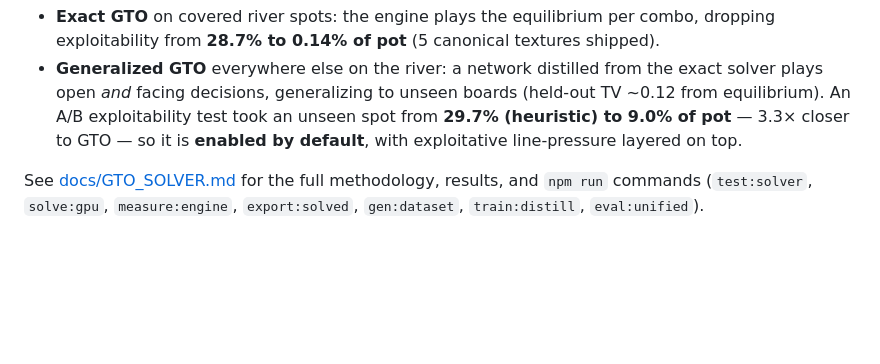
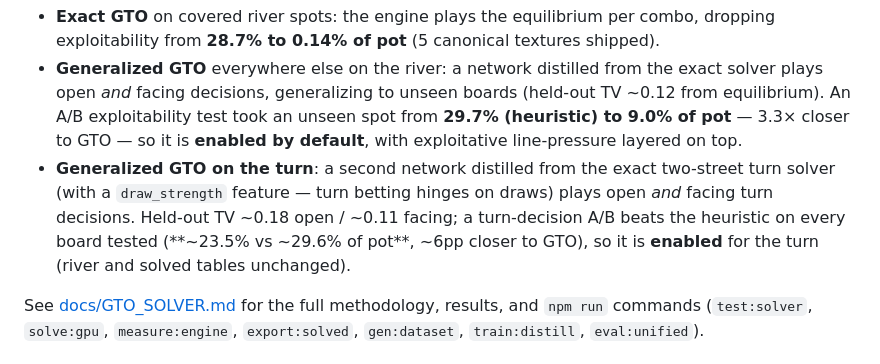
Before and after one commit to waple0820/texas-gto-lab, a Markdown page: README.md, the part around the change. Drawn GitHub-style; blank space fills up the shorter version.

Commit message:
docs: record turn GTO distillation now live (A/B ~6pp closer to GTO)
Co-Authored-By: Claude Opus 4.8 (1M context) <noreply@anthropic.com>

```diff
--- a/README.md
+++ b/README.md
@@ -18,6 +18,12 @@ metric), and the solved strategies feed back into the live product:
   (held-out TV ~0.12 from equilibrium). An A/B exploitability test took an unseen
   spot from **29.7% (heuristic) to 9.0% of pot** — 3.3× closer to GTO — so it is
   **enabled by default**, with exploitative line-pressure layered on top.
+- **Generalized GTO on the turn**: a second network distilled from the exact
+  two-street turn solver (with a `draw_strength` feature — turn betting hinges on
+  draws) plays open *and* facing turn decisions. Held-out TV ~0.18 open / ~0.11
+  facing; a turn-decision A/B beats the heuristic on every board tested
+  (**~23.5% vs ~29.6% of pot**, ~6pp closer to GTO), so it is **enabled** for the
+  turn (river and solved tables unchanged).
 
 See [docs/GTO_SOLVER.md](docs/GTO_SOLVER.md) for the full methodology, results, and
 `npm run` commands (`test:solver`, `solve:gpu`, `measure:engine`, `export:solved`,
```
